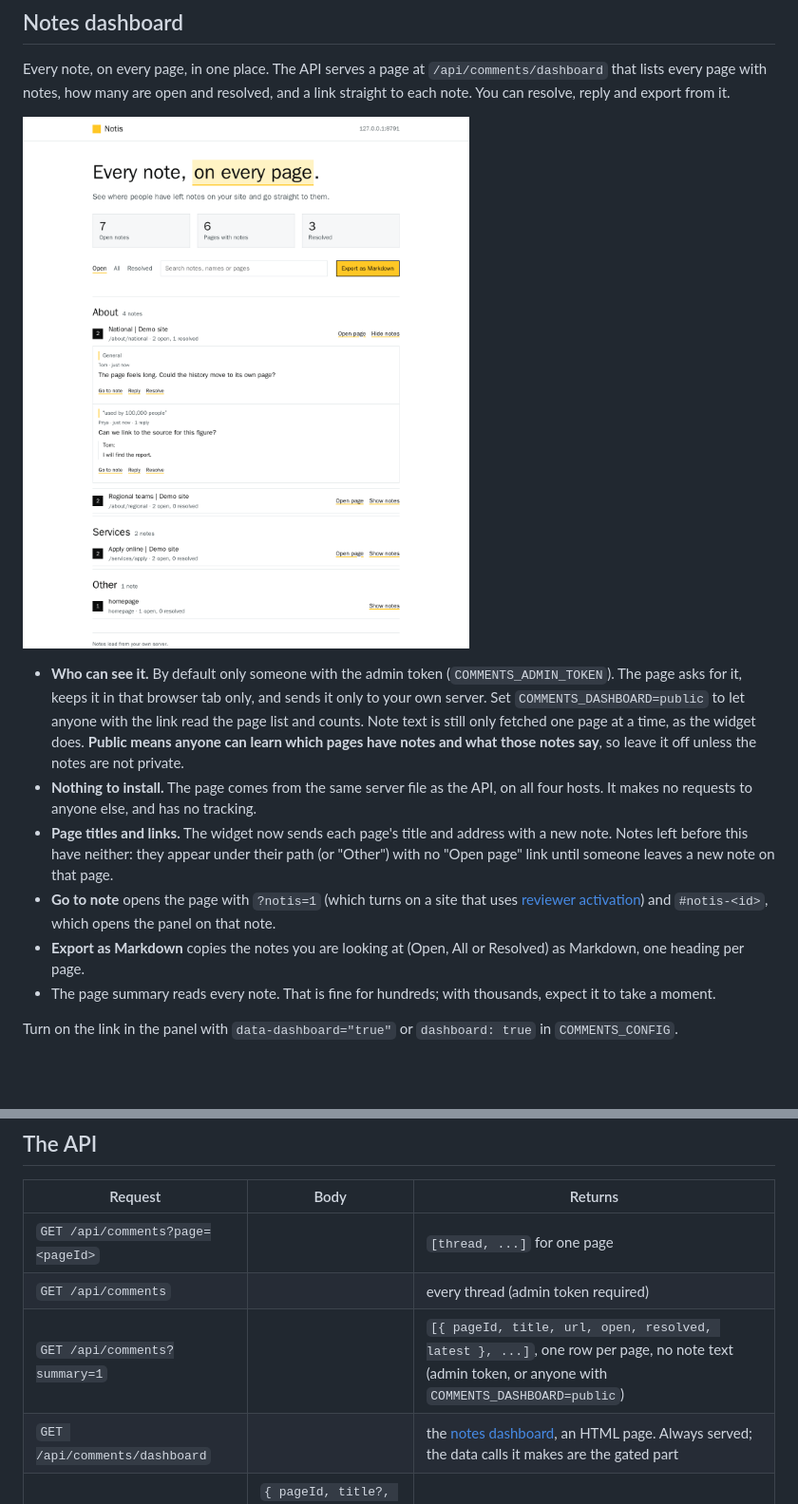
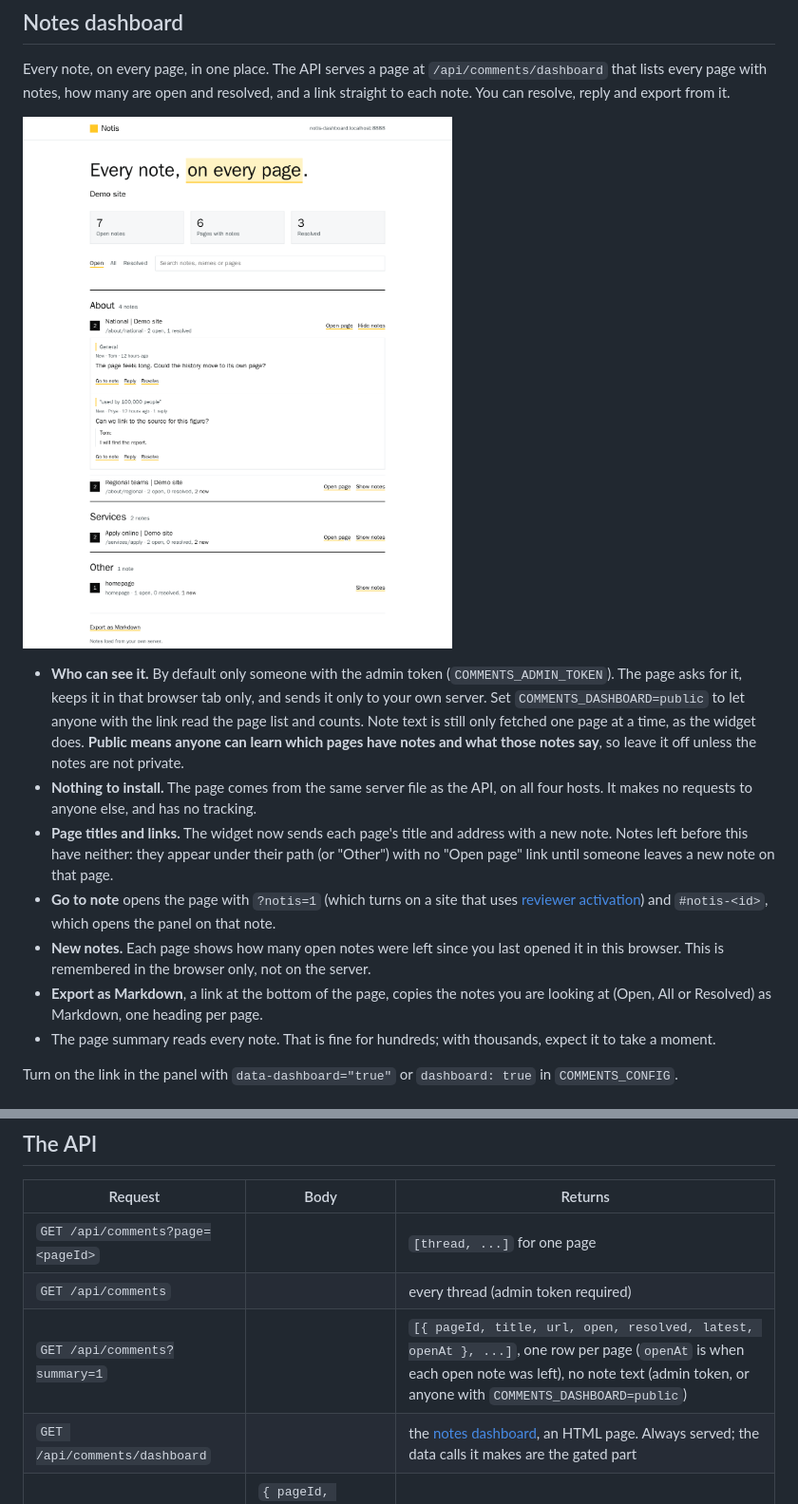
Before and after one commit to gavinwye/notis.gavinwye.com, a Markdown page: README.md, 2 parts joined by grey strips. Shown at 95% size. GitHub-like rendering; pictures changed too: docs/images/dashboard.png; blank space fills up the shorter version.

```diff
--- a/README.md
+++ b/README.md
@@ -170,7 +170,8 @@ Every note, on every page, in one place. The API serves a page at `/api/comments
 - **Nothing to install.** The page comes from the same server file as the API, on all four hosts. It makes no requests to anyone else, and has no tracking.
 - **Page titles and links.** The widget now sends each page's title and address with a new note. Notes left before this have neither: they appear under their path (or "Other") with no "Open page" link until someone leaves a new note on that page.
 - **Go to note** opens the page with `?notis=1` (which turns on a site that uses [reviewer activation](#options)) and `#notis-<id>`, which opens the panel on that note.
-- **Export as Markdown** copies the notes you are looking at (Open, All or Resolved) as Markdown, one heading per page.
+- **New notes.** Each page shows how many open notes were left since you last opened it in this browser. This is remembered in the browser only, not on the server.
+- **Export as Markdown**, a link at the bottom of the page, copies the notes you are looking at (Open, All or Resolved) as Markdown, one heading per page.
 - The page summary reads every note. That is fine for hundreds; with thousands, expect it to take a moment.
 
 Turn on the link in the panel with `data-dashboard="true"` or `dashboard: true` in `COMMENTS_CONFIG`.
@@ -306,7 +307,7 @@ Open an issue on GitHub: [report a bug](https://github.com/gavinwye/notis.gavinw
 |---|---|---|
 | `GET /api/comments?page=<pageId>` | | `[thread, ...]` for one page |
 | `GET /api/comments` | | every thread (admin token required) |
-| `GET /api/comments?summary=1` | | `[{ pageId, title, url, open, resolved, latest }, ...]`, one row per page, no note text (admin token, or anyone with `COMMENTS_DASHBOARD=public`) |
+| `GET /api/comments?summary=1` | | `[{ pageId, title, url, open, resolved, latest, openAt }, ...]`, one row per page (`openAt` is when each open note was left), no note text (admin token, or anyone with `COMMENTS_DASHBOARD=public`) |
 | `GET /api/comments/dashboard` | | the [notes dashboard](#notes-dashboard), an HTML page. Always served; the data calls it makes are the gated part |
 | `POST /api/comments` | `{ pageId, title?, url?, quote, prefix, suffix, author, text, pin? }` | the new thread. `url` is kept only if it starts with `/` (not `//`), `http://` or `https://` |
 | `POST /api/comments/:id/replies` | `{ author, text }` | the new reply |
```
Also changed, not shown: 3 other files.
